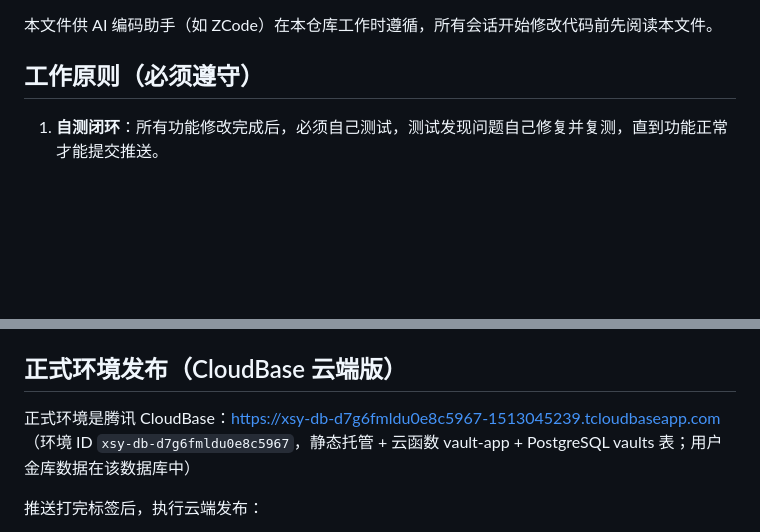
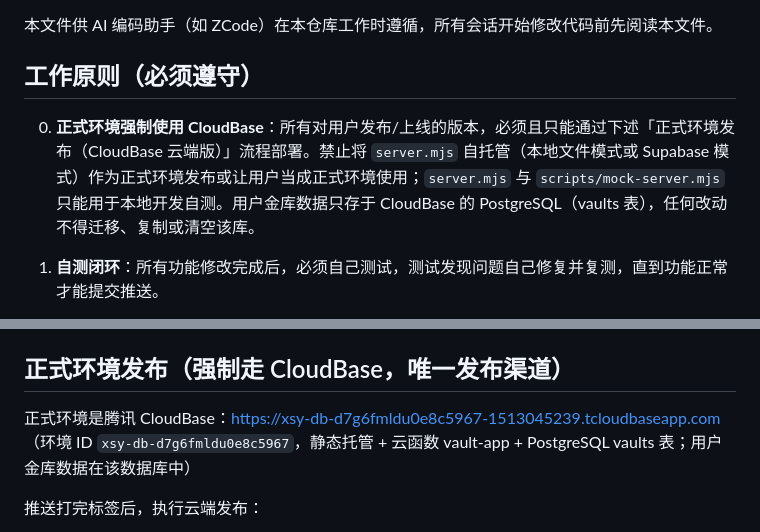
Before and after one commit to xiasiyuan789-dev/zj, a Markdown page: AGENTS.md, 2 parts joined by grey strips. GitHub-like rendering; blank space fills up the shorter version.

Commit message:
docs: AGENTS.md 明确正式环境强制且仅使用 CloudBase 发布

```diff
--- a/AGENTS.md
+++ b/AGENTS.md
@@ -3,6 +3,8 @@
 本文件供 AI 编码助手（如 ZCode）在本仓库工作时遵循，所有会话开始修改代码前先阅读本文件。
 
 ## 工作原则（必须遵守）
+
+0. **正式环境强制使用 CloudBase**：所有对用户发布/上线的版本，必须且只能通过下述「正式环境发布（CloudBase 云端版）」流程部署。禁止将 `server.mjs` 自托管（本地文件模式或 Supabase 模式）作为正式环境发布或让用户当成正式环境使用；`server.mjs` 与 `scripts/mock-server.mjs` 只能用于本地开发自测。用户金库数据只存于 CloudBase 的 PostgreSQL（vaults 表），任何改动不得迁移、复制或清空该库。
 
 1. **自测闭环**：所有功能修改完成后，必须自己测试，测试发现问题自己修复并复测，直到功能正常才能提交推送。
    - 本地测试方法：运行 `node server.mjs`（自托管后端，加密数据存于 `./data`，默认端口 8787），浏览器访问 `http://localhost:8787` 端到端验证受影响的功能。
@@ -19,7 +21,7 @@
 4. 未经验收和用户确认，不得推送。用户如明确说「免验收直接推」，可跳过验收但仍需打标签。
 5. 回退方法：在部署机上 `git fetch --tags && git checkout vX.Y.Z` 后刷新页面即可回到该版本（数据在 `data/` 目录，不受代码回退影响）。
 
-## 正式环境发布（CloudBase 云端版）
+## 正式环境发布（强制走 CloudBase，唯一发布渠道）
 
 正式环境是腾讯 CloudBase：https://xsy-db-d7g6fmldu0e8c5967-1513045239.tcloudbaseapp.com
 （环境 ID `xsy-db-d7g6fmldu0e8c5967`，静态托管 + 云函数 vault-app + PostgreSQL vaults 表；用户金库数据在该数据库中）
```
